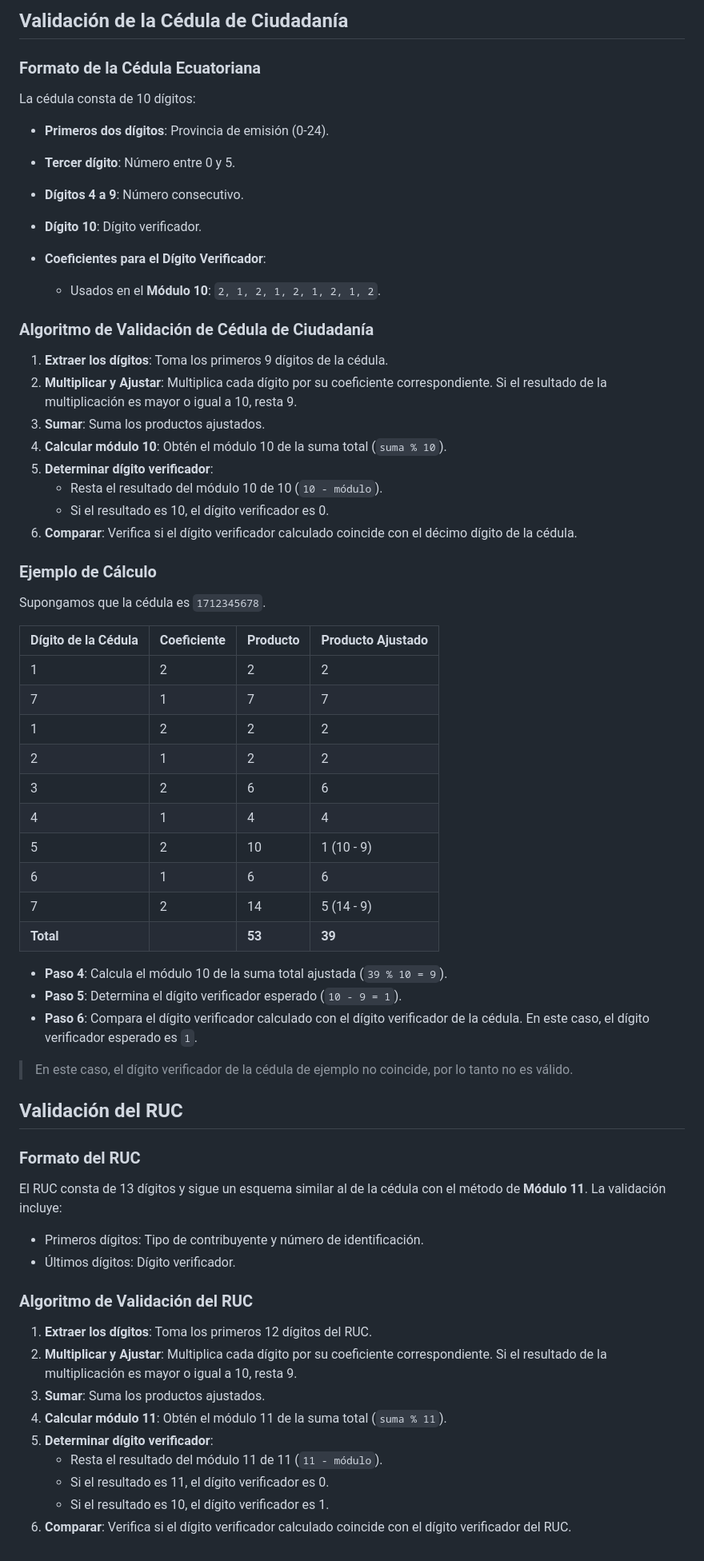
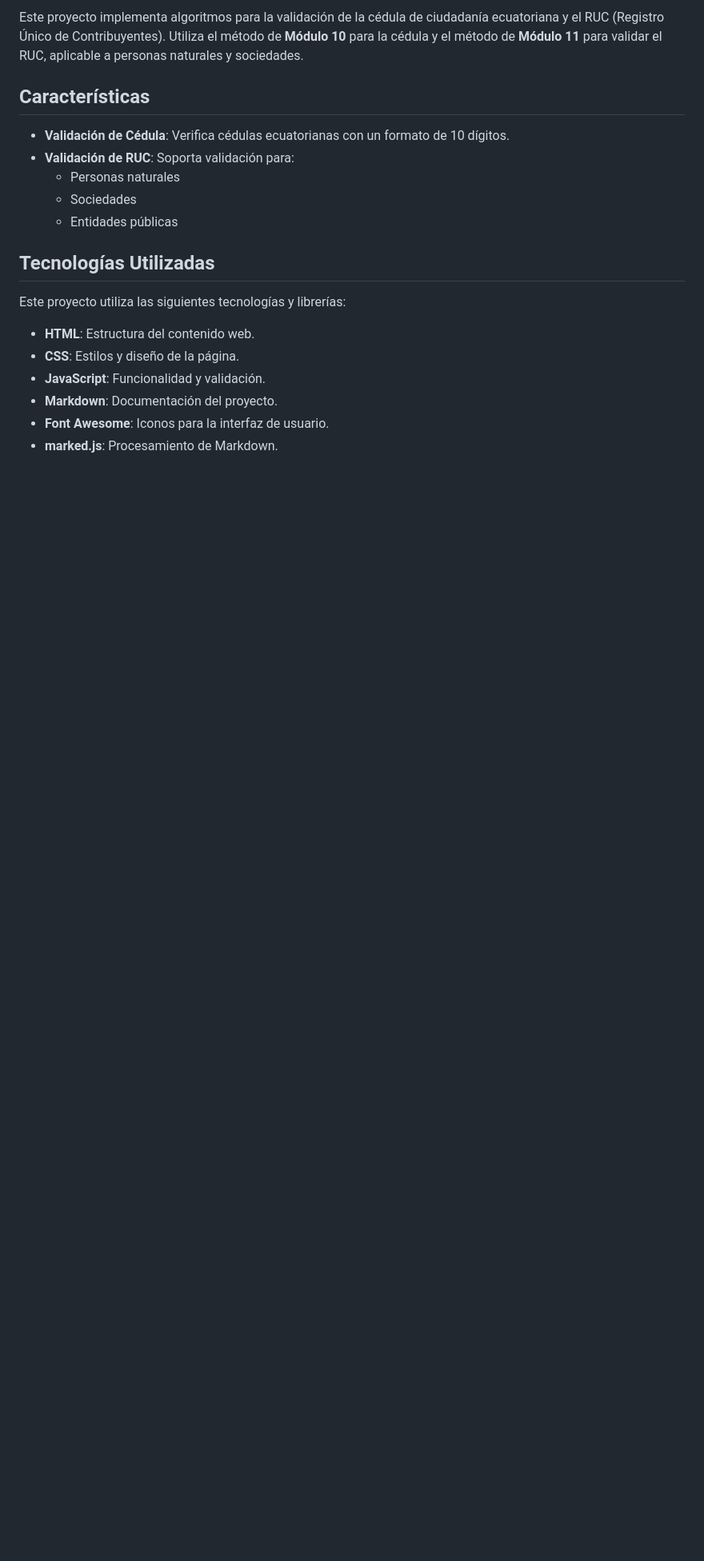
Before and after one commit to JesusBriones2/Validar-numero-de-cedula-EC, a Markdown page: README.md, the part around the change printed below. Shown: that part at 80% size. GitHub-like rendering; blank space fills up the shorter version.

```diff
--- a/README.md
+++ b/README.md
@@ -10,65 +14,21 @@ Este proyecto implementa algoritmos para la validación de la cédula de ciudada
 
-## Validación de la Cédula de Ciudadanía
+Este proyecto implementa algoritmos para la validación de la cédula de ciudadanía ecuatoriana y el RUC (Registro Único de Contribuyentes). Utiliza el método de **Módulo 10** para la cédula y el método de **Módulo 11** para validar el RUC, aplicable a personas naturales y sociedades.
 
-### Formato de la Cédula Ecuatoriana
-La cédula consta de 10 dígitos:
-- **Primeros dos dígitos**: Provincia de emisión (0-24).
-- **Tercer dígito**: Número entre 0 y 5.
-- **Dígitos 4 a 9**: Número consecutivo.
-- **Dígito 10**: Dígito verificador.
+## Características
 
-- **Coeficientes para el Dígito Verificador**:
-  - Usados en el **Módulo 10**: `2, 1, 2, 1, 2, 1, 2, 1, 2`.
+- **Validación de Cédula**: Verifica cédulas ecuatorianas con un formato de 10 dígitos.
+- **Validación de RUC**: Soporta validación para:
+  - Personas naturales
+  - Sociedades
+  - Entidades públicas
 
-### Algoritmo de Validación de Cédula de Ciudadanía
+## Tecnologías Utilizadas
 
-1. **Extraer los dígitos**: Toma los primeros 9 dígitos de la cédula.
-2. **Multiplicar y Ajustar**: Multiplica cada dígito por su coeficiente correspondiente. Si el resultado de la multiplicación es mayor o igual a 10, resta 9.
-3. **Sumar**: Suma los productos ajustados.
-4. **Calcular módulo 10**: Obtén el módulo 10 de la suma total (`suma % 10`).
-5. **Determinar dígito verificador**:
-   - Resta el resultado del módulo 10 de 10 (`10 - módulo`).
-   - Si el resultado es 10, el dígito verificador es 0.
-6. **Comparar**: Verifica si el dígito verificador calculado coincide con el décimo dígito de la cédula.
+Este proyecto utiliza las siguientes tecnologías y librerías:
 
-### Ejemplo de Cálculo
-
-Supongamos que la cédula es `1712345678`.
-
-| Dígito de la Cédula | Coeficiente | Producto | Producto Ajustado |
-|--------------------|-------------|----------|--------------------|
-| 1                  | 2           | 2        | 2                  |
-| 7                  | 1           | 7        | 7                  |
-| 1                  | 2           | 2        | 2                  |
-| 2                  | 1           | 2        | 2                  |
-| 3                  | 2           | 6        | 6                  |
-| 4                  | 1           | 4        | 4                  |
-| 5                  | 2           | 10       | 1 (10 - 9)         |
-| 6                  | 1           | 6        | 6                  |
-| 7                  | 2           | 14       | 5 (14 - 9)         |
-| **Total**          |             | **53**   | **39**             |
-
-- **Paso 4**: Calcula el módulo 10 de la suma total ajustada (`39 % 10 = 9`).
-- **Paso 5**: Determina el dígito verificador esperado (`10 - 9 = 1`).
-- **Paso 6**: Compara el dígito verificador calculado con el dígito verificador de la cédula. En este caso, el dígito verificador esperado es `1`.
-
-> En este caso, el dígito verificador de la cédula de ejemplo no coincide, por lo tanto no es válido.
-
-## Validación del RUC
-
-### Formato del RUC
-El RUC consta de 13 dígitos y sigue un esquema similar al de la cédula con el método de **Módulo 11**. La validación incluye:
-- Primeros dígitos: Tipo de contribuyente y número de identificación.
-- Últimos dígitos: Dígito verificador.
-
-### Algoritmo de Validación del RUC
-
-1. **Extraer los dígitos**: Toma los primeros 12 dígitos del RUC.
-2. **Multiplicar y Ajustar**: Multiplica cada dígito por su coeficiente correspondiente. Si el resultado de la multiplicación es mayor o igual a 10, resta 9.
-3. **Sumar**: Suma los productos ajustados.
-4. **Calcular módulo 11**: Obtén el módulo 11 de la suma total (`suma % 11`).
-5. **Determinar dígito verificador**:
-   - Resta el resultado del módulo 11 de 11 (`11 - módulo`).
-   - Si el resultado es 11, el dígito verificador es 0.
-   - Si el resultado es 10, el dígito verificador es 1.
-6. **Comparar**: Verifica si el dígito verificador calculado coincide con el dígito verificador del RUC.
+- **HTML**: Estructura del contenido web.
+- **CSS**: Estilos y diseño de la página.
+- **JavaScript**: Funcionalidad y validación.
+- **Markdown**: Documentación del proyecto.
+- **Font Awesome**: Iconos para la interfaz de usuario.
+- **marked.js**: Procesamiento de Markdown.
```
Also changed, not shown: other parts of README.md (+7 -3 lines), public/doc/doc.md (+78 -89 lines), public/img/picture.png (deleted), public/img/readme.png (added), 11 other files.
